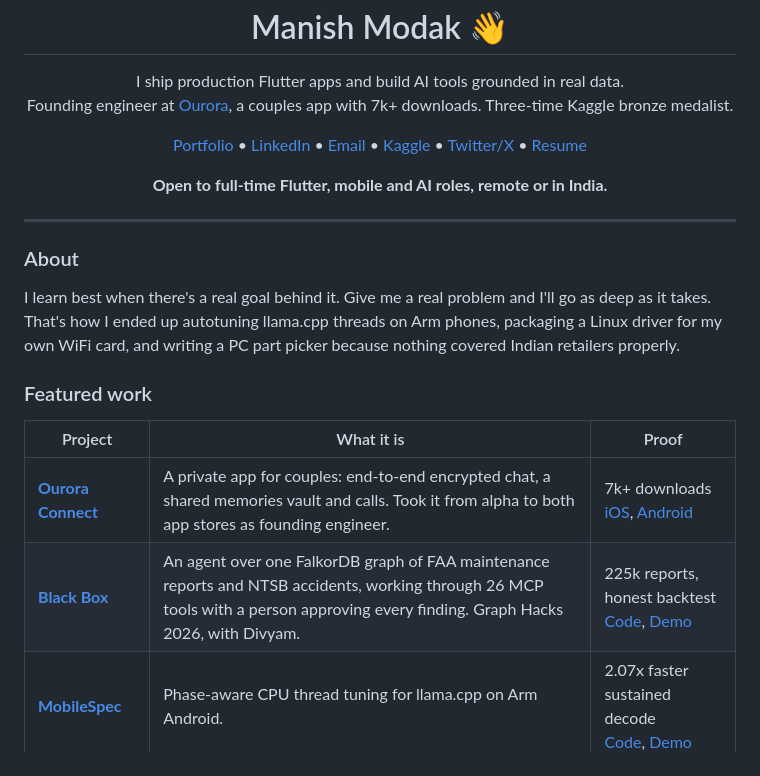
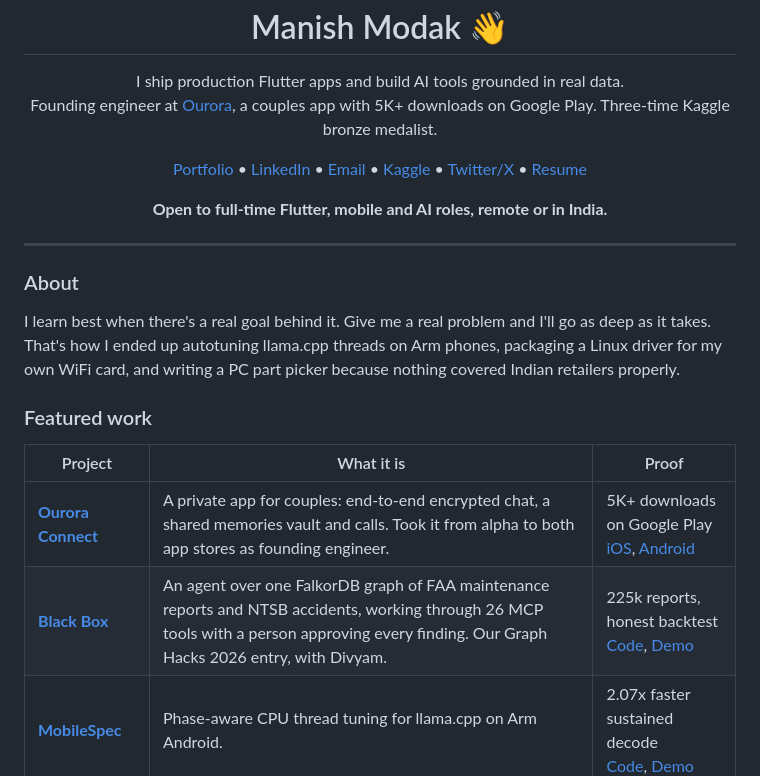
Before and after one commit to ManishModak/ManishModak, a Markdown page: README.md, the part around one of its changes. Drawn GitHub-style.

Commit message:
Update profile: 5K+ Play downloads, current email and X link
Co-Authored-By: Claude Opus 5.5 <noreply@anthropic.com>

```diff
--- a/README.md
+++ b/README.md
@@ -2,7 +2,7 @@
 
 <p align="center">
   I ship production Flutter apps and build AI tools grounded in real data.<br>
-  Founding engineer at <a href="https://ourora.in">Ourora</a>, a couples app with 7k+ downloads. Three-time Kaggle bronze medalist.
+  Founding engineer at <a href="https://ourora.in">Ourora</a>, a couples app with 5K+ downloads on Google Play. Three-time Kaggle bronze medalist.
 </p>
 
 <p align="center">
@@ -26,8 +26,8 @@ I learn best when there's a real goal behind it. Give me a real problem and I'll
 
 | Project | What it is | Proof |
 |---|---|---|
-| **[Ourora Connect](https://manishmodak.github.io/#detail/ourora-connect)** | A private app for couples: end-to-end encrypted chat, a shared memories vault and calls. Took it from alpha to both app stores as founding engineer. | 7k+ downloads<br>[iOS](https://apps.apple.com/us/app/ourora-connect/id6759134873), [Android](https://play.google.com/store/apps/details?id=com.ourora.connect) |
-| **[Black Box](https://manishmodak.github.io/#detail/black-box)** | An agent over one FalkorDB graph of FAA maintenance reports and NTSB accidents, working through 26 MCP tools with a person approving every finding. Graph Hacks 2026, with Divyam. | 225k reports, honest backtest<br>[Code](https://github.com/divyam2356/GraphsHackathon), [Demo](https://youtu.be/knjB0BusVGM) |
+| **[Ourora Connect](https://manishmodak.github.io/#detail/ourora-connect)** | A private app for couples: end-to-end encrypted chat, a shared memories vault and calls. Took it from alpha to both app stores as founding engineer. | 5K+ downloads on Google Play<br>[iOS](https://apps.apple.com/us/app/ourora-connect/id6759134873), [Android](https://play.google.com/store/apps/details?id=com.ourora.connect) |
+| **[Black Box](https://manishmodak.github.io/#detail/black-box)** | An agent over one FalkorDB graph of FAA maintenance reports and NTSB accidents, working through 26 MCP tools with a person approving every finding. Our Graph Hacks 2026 entry, with Divyam. | 225k reports, honest backtest<br>[Code](https://github.com/divyam2356/GraphsHackathon), [Demo](https://youtu.be/knjB0BusVGM) |
 | **[MobileSpec](https://manishmodak.github.io/#detail/mobilespec)** | Phase-aware CPU thread tuning for llama.cpp on Arm Android. | 2.07x faster sustained decode<br>[Code](https://github.com/ManishModak/llama-edge-android), [Demo](https://youtu.be/1F8mwah88rA) |
 | **[Parallax Connect](https://manishmodak.github.io/#detail/parallax-connect)** | A Flutter app that turns a home GPU into a private AI cloud: streaming chat, vision/OCR and web search. | Won Gradient's AI Lab hackathon<br>[Code](https://github.com/ManishModak/parallax-connect-mobile), [Demo](https://youtu.be/1G5gAEA_tz8) |
 | **[PCBuildSage](https://manishmodak.github.io/#detail/pcbuildsage)** | Open-source AI PC planner for parts in stock at Indian retailers. A rules engine, not the model, checks compatibility. | [Live demo](https://pcbuildsage.onrender.com/)<br>[Code](https://github.com/ManishModak/pcbuildsage) |
```
Also changed, not shown: other parts of README.md (+2 -2 lines).
